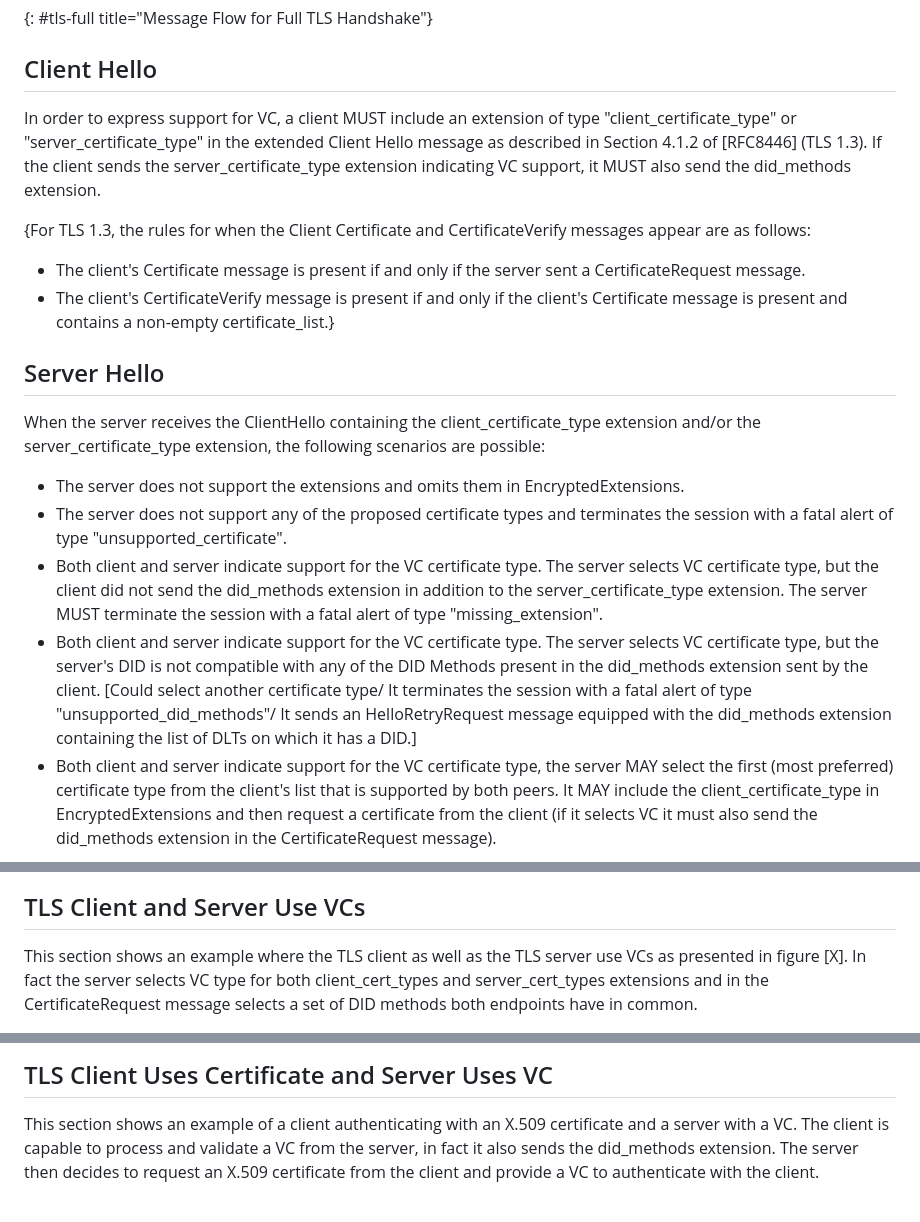
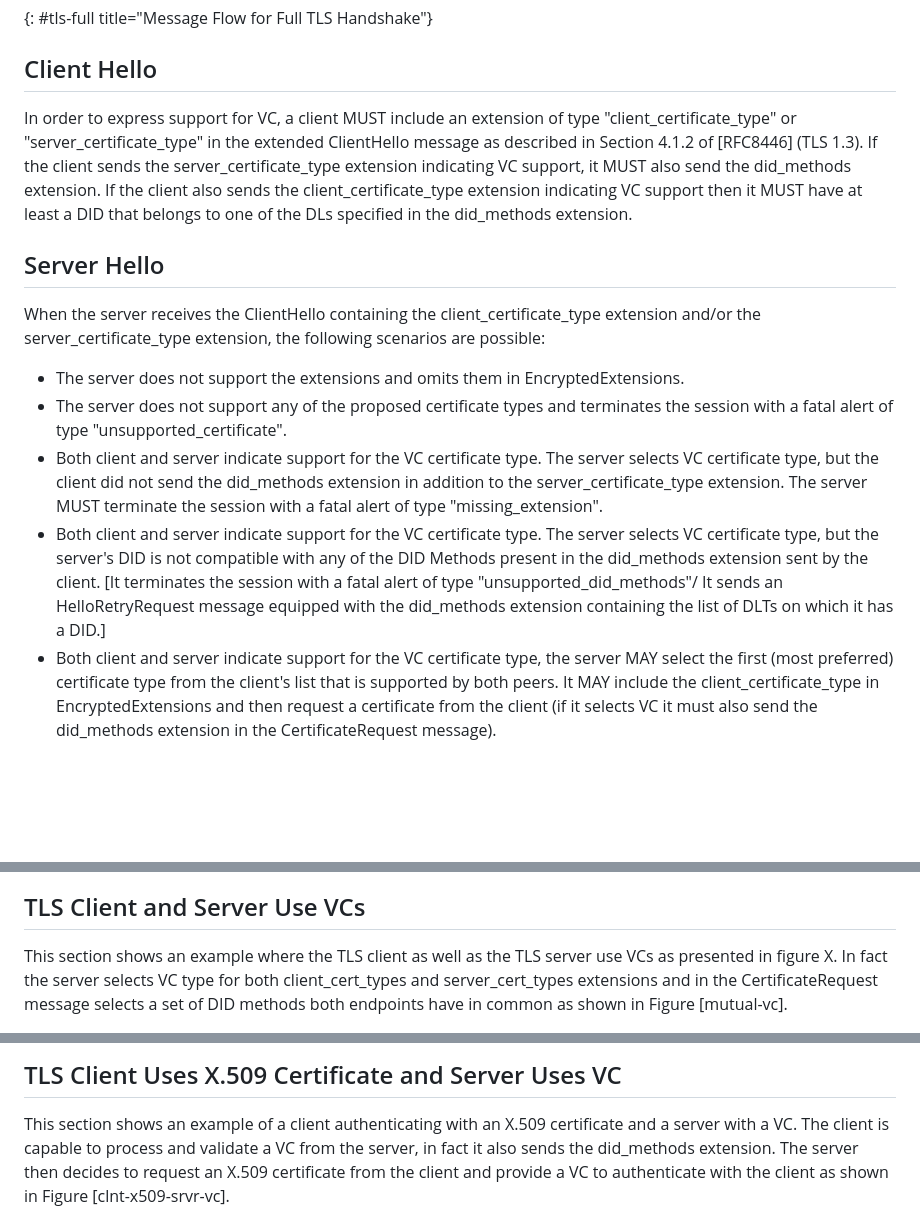
Before and after one commit to thomas-fossati/draft-vesco-vcauthtls, a Markdown page: draft-vesco-vcauthtls.md, 3 parts joined by grey strips. Rendered like a GitHub page; blank space fills up the shorter version.

````diff
--- a/draft-vesco-vcauthtls.md
+++ b/draft-vesco-vcauthtls.md
@@ -175,12 +150,7 @@ Server -> DLT_B : DID Resolve
 
 ## Client Hello
 
-In order to express support for VC, a client MUST include an extension of type "client_certificate_type" or "server_certificate_type" in the extended Client Hello message as described in Section 4.1.2 of [RFC8446] (TLS 1.3). If the client sends the server_certificate_type extension indicating VC support, it MUST also send the did_methods extension.
-
-{For TLS 1.3, the rules for when the Client Certificate and CertificateVerify messages appear are as follows:
-
-- The client's Certificate message is present if and only if the server sent a CertificateRequest message.
-- The client's CertificateVerify message is present if and only if the client's Certificate message is present and contains a non-empty certificate_list.}
+In order to express support for VC, a client MUST include an extension of type "client_certificate_type" or "server_certificate_type" in the extended ClientHello message as described in Section 4.1.2 of [RFC8446] (TLS 1.3). If the client sends the server_certificate_type extension indicating VC support, it MUST also send the did_methods extension. If the client also sends the client_certificate_type extension indicating VC support then it MUST have at least a DID that belongs to one of the DLs specified in the did_methods extension.
 
 ## Server Hello
 
@@ -189,7 +159,7 @@ When the server receives the ClientHello containing the client_certificate_type
 - The server does not support the extensions and omits them in EncryptedExtensions.
 - The server does not support any of the proposed certificate types and terminates the session with a fatal alert of type "unsupported_certificate".
 - Both client and server indicate support for the VC certificate type. The server selects VC certificate type, but the client did not send the did_methods extension in addition to the server_certificate_type extension. The server MUST terminate the session with a fatal alert of type "missing_extension".
-- Both client and server indicate support for the VC certificate type. The server selects VC certificate type, but the server's DID is not compatible with any of the DID Methods present in the did_methods extension sent by the client. [Could select another certificate type/ It terminates the session with a fatal alert of type "unsupported_did_methods"/ It sends an HelloRetryRequest message equipped with the did_methods extension containing the list of DLTs on which it has a DID.]
+- Both client and server indicate support for the VC certificate type. The server selects VC certificate type, but the server's DID is not compatible with any of the DID Methods present in the did_methods extension sent by the client. [It terminates the session with a fatal alert of type "unsupported_did_methods"/ It sends an HelloRetryRequest message equipped with the did_methods extension containing the list of DLTs on which it has a DID.]
 - Both client and server indicate support for the VC certificate type, the server MAY select the first (most preferred) certificate type from the client's list that is supported by both peers. It MAY include the client_certificate_type in EncryptedExtensions and then request a certificate from the client (if it selects VC it must also send the did_methods extension in the CertificateRequest message).
 
 ## Certificate Request
@@ -238,7 +212,7 @@ Client -> Server : { Finished }
 
 ## TLS Client and Server Use VCs
 
-This section shows an example where the TLS client as well as the TLS server use VCs as presented in figure [X]. In fact the server selects VC type for both client_cert_types and server_cert_types extensions and in the CertificateRequest message selects a set of DID methods both endpoints have in common.
+This section shows an example where the TLS client as well as the TLS server use VCs as presented in figure X. In fact the server selects VC type for both client_cert_types and server_cert_types extensions and in the CertificateRequest message selects a set of DID methods both endpoints have in common as shown in Figure [mutual-vc].
 
 <!--
 ```
@@ -300,7 +274,7 @@ Server -> DLT_B : DID Resolve
 
-## TLS Client Uses Certificate and Server Uses VC
+## TLS Client Uses X.509 Certificate and Server Uses VC
 
-This section shows an example of a client authenticating with an X.509 certificate and a server with a VC. The client is capable to process and validate a VC from the server, in fact it also sends the did_methods extension. The server then decides to request an X.509 certificate from the client and provide a VC to authenticate with the client.
+This section shows an example of a client authenticating with an X.509 certificate and a server with a VC. The client is capable to process and validate a VC from the server, in fact it also sends the did_methods extension. The server then decides to request an X.509 certificate from the client and provide a VC to authenticate with the client as shown in Figure [clnt-x509-srvr-vc].
 
 <!--
 ```
````
Also changed, not shown: other parts of draft-vesco-vcauthtls.md (+77 -62 lines).
